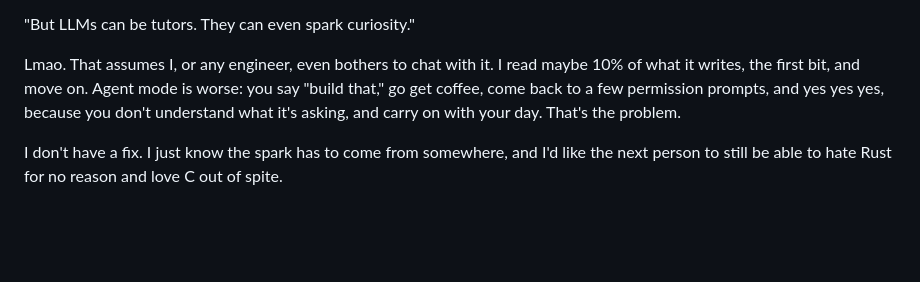
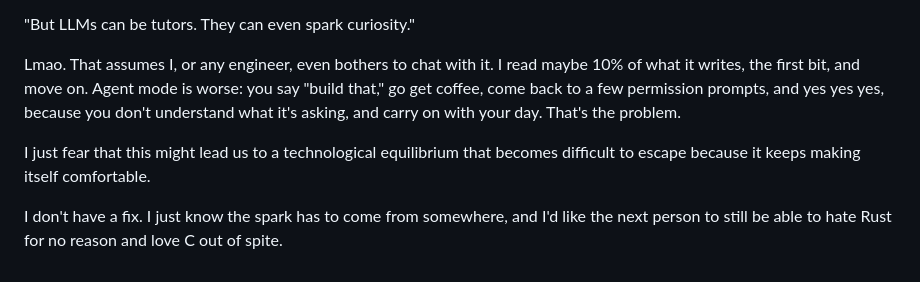
Before and after one commit to souls-syntax/portfolio, a Markdown page: posts/ai_stagnation.md, the part around the change. GitHub-like rendering; blank space fills up the shorter version.

Commit message:
Added a new blog

```diff
--- a/posts/ai_stagnation.md
+++ b/posts/ai_stagnation.md
@@ -63,4 +63,6 @@ Nerds didn't come out amazed at computers from birth. They saw something and got
 
 Lmao. That assumes I, or any engineer, even bothers to chat with it. I read maybe 10% of what it writes, the first bit, and move on. Agent mode is worse: you say "build that," go get coffee, come back to a few permission prompts, and yes yes yes, because you don't understand what it's asking, and carry on with your day. That's the problem.
 
+I just fear that this might lead us to a technological equilibrium that becomes difficult to escape because it keeps making itself comfortable.
+
 I don't have a fix. I just know the spark has to come from somewhere, and I'd like the next person to still be able to hate Rust for no reason and love C out of spite.
```
